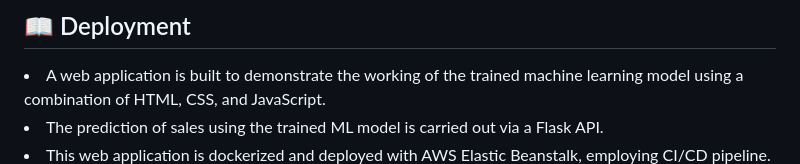
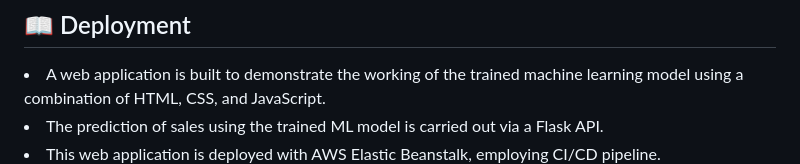
Before and after one commit to connect-midhunr/zomato-restaurant-clustering-and-sentiment-analysis, a Markdown page: README.md, the part around the change. Drawn GitHub-style.

```diff
--- a/README.md
+++ b/README.md
@@ -76,7 +76,7 @@ The following insights were gained from EDA:
 
 <li>A web application is built to demonstrate the working of the trained machine learning model using a combination of HTML, CSS, and JavaScript.</li>
 <li>The prediction of sales using the trained ML model is carried out via a Flask API.</li>
-<li>This web application is dockerized and deployed with AWS Elastic Beanstalk, employing CI/CD pipeline.</li>
+<li>This web application is deployed with AWS Elastic Beanstalk, employing CI/CD pipeline.</li>
 
 <img class="image-ss" src="Images/WebAppDesktop.jpg" height="300px" alt="WebAppDesktop"> <img class="image-ss" src="Images/WebAppMobile.png" height="300px" alt="WebAppMobile">
 
```
